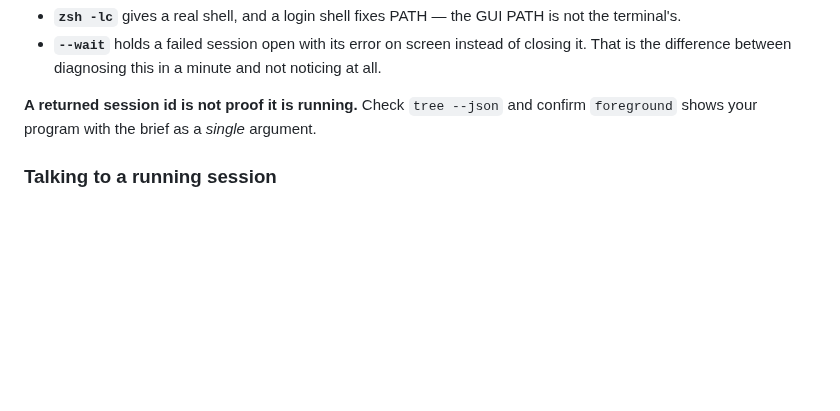
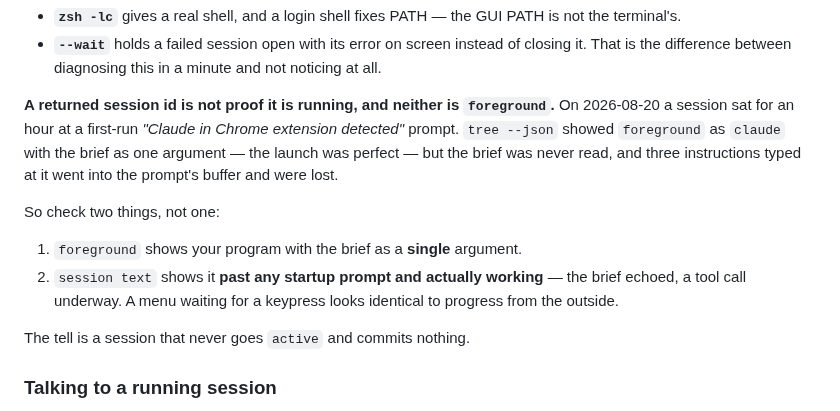
Before and after one commit to novoselov-ab/boring-tracker, a Markdown page: .claude/WORKFLOW.md, the part around the change. Rendered like a GitHub page; blank space fills up the shorter version.

Commit message:
Note that a launched session can still be stuck at a prompt

```diff
--- a/.claude/WORKFLOW.md
+++ b/.claude/WORKFLOW.md
@@ -254,9 +254,21 @@ agtermctl session new --no-select --wait --name work \
   closing it. That is the difference between diagnosing this in a minute and
   not noticing at all.
 
-**A returned session id is not proof it is running.** Check `tree --json` and
-confirm `foreground` shows your program with the brief as a *single*
-argument.
+**A returned session id is not proof it is running, and neither is
+`foreground`.** On 2026-08-20 a session sat for an hour at a first-run *"Claude
+in Chrome extension detected"* prompt. `tree --json` showed `foreground` as
+`claude` with the brief as one argument — the launch was perfect — but the
+brief was never read, and three instructions typed at it went into the
+prompt's buffer and were lost.
+
+So check two things, not one:
+
+1. `foreground` shows your program with the brief as a **single** argument.
+2. `session text` shows it **past any startup prompt and actually working** —
+   the brief echoed, a tool call underway. A menu waiting for a keypress looks
+   identical to progress from the outside.
+
+The tell is a session that never goes `active` and commits nothing.
 
 ### Talking to a running session
 
```
